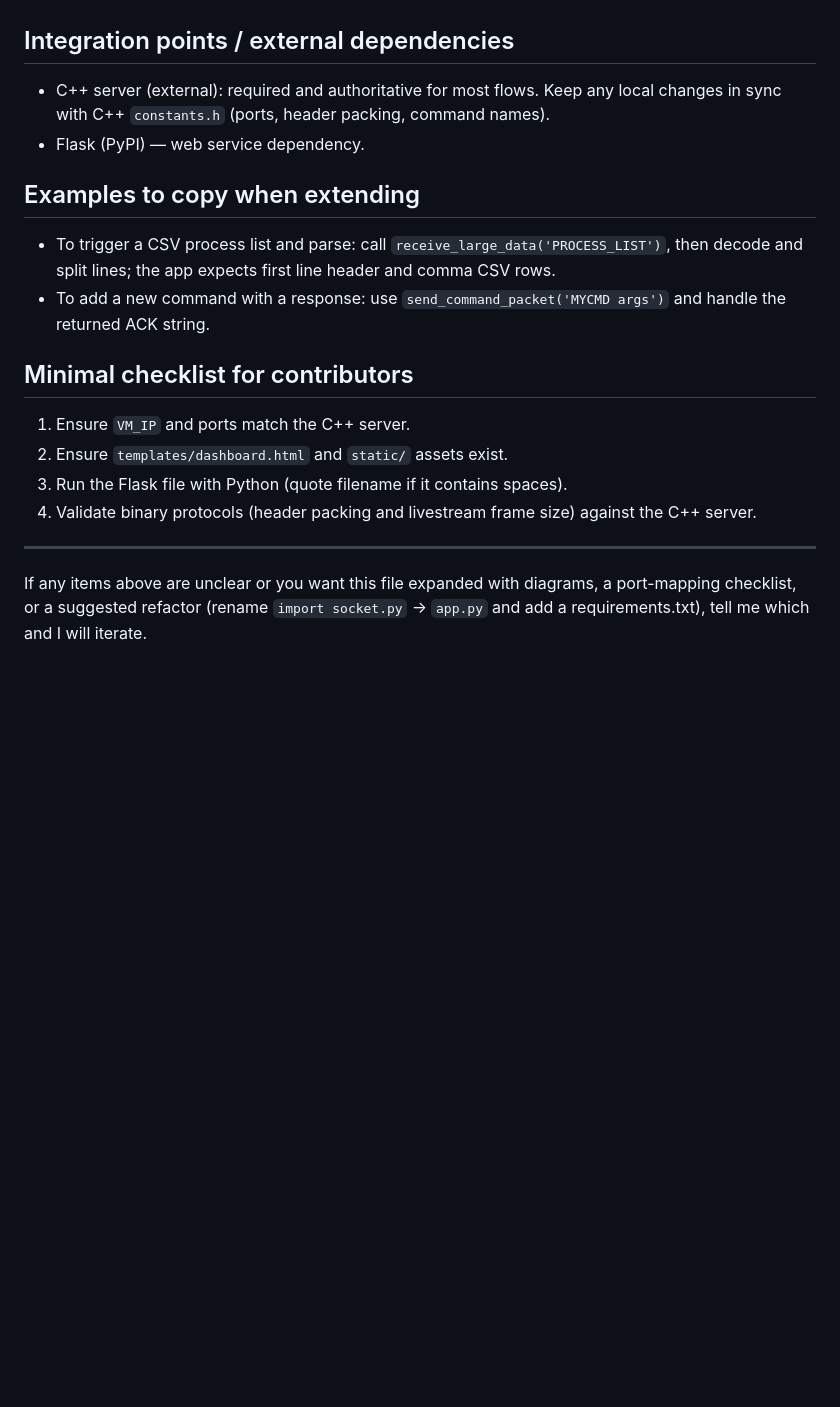
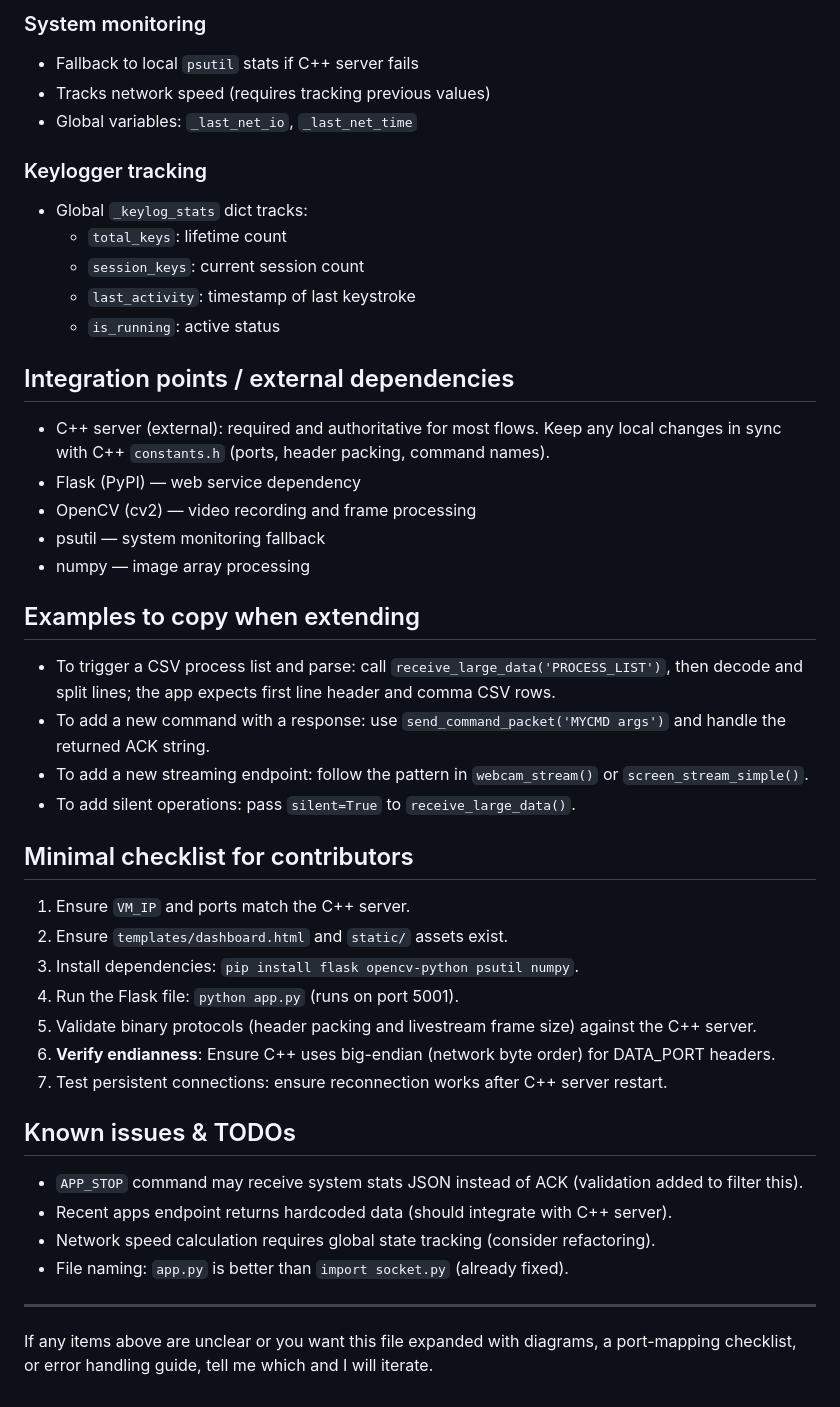
Before and after one commit to NamTran0001/SocketPro, a Markdown page: .github/copilot-instructions.md, the part around the change printed below. GitHub-like rendering; blank space fills up the shorter version.

```diff
--- a/.github/copilot-instructions.md
+++ b/.github/copilot-instructions.md
@@ -61,20 +119,46 @@ Why this split: the C++ side performs privileged / platform-specific capture and
+### System monitoring
+- Fallback to local `psutil` stats if C++ server fails
+- Tracks network speed (requires tracking previous values)
+- Global variables: `_last_net_io`, `_last_net_time`
+
+### Keylogger tracking
+- Global `_keylog_stats` dict tracks:
+  - `total_keys`: lifetime count
+  - `session_keys`: current session count
+  - `last_activity`: timestamp of last keystroke
+  - `is_running`: active status
 
 ## Integration points / external dependencies
 
 - C++ server (external): required and authoritative for most flows. Keep any local changes in sync with C++ `constants.h` (ports, header packing, command names).
-- Flask (PyPI) — web service dependency.
+- Flask (PyPI) — web service dependency
+- OpenCV (cv2) — video recording and frame processing
+- psutil — system monitoring fallback
+- numpy — image array processing
 
 ## Examples to copy when extending
 
 - To trigger a CSV process list and parse: call `receive_large_data('PROCESS_LIST')`, then decode and split lines; the app expects first line header and comma CSV rows.
 - To add a new command with a response: use `send_command_packet('MYCMD args')` and handle the returned ACK string.
+- To add a new streaming endpoint: follow the pattern in `webcam_stream()` or `screen_stream_simple()`.
+- To add silent operations: pass `silent=True` to `receive_large_data()`.
 
 ## Minimal checklist for contributors
 
 1. Ensure `VM_IP` and ports match the C++ server.
 2. Ensure `templates/dashboard.html` and `static/` assets exist.
-3. Run the Flask file with Python (quote filename if it contains spaces).
-4. Validate binary protocols (header packing and livestream frame size) against the C++ server.
+3. Install dependencies: `pip install flask opencv-python psutil numpy`.
+4. Run the Flask file: `python app.py` (runs on port 5001).
+5. Validate binary protocols (header packing and livestream frame size) against the C++ server.
+6. **Verify endianness**: Ensure C++ uses big-endian (network byte order) for DATA_PORT headers.
+7. Test persistent connections: ensure reconnection works after C++ server restart.
+
+## Known issues & TODOs
+
+- `APP_STOP` command may receive system stats JSON instead of ACK (validation added to filter this).
+- Recent apps endpoint returns hardcoded data (should integrate with C++ server).
+- Network speed calculation requires global state tracking (consider refactoring).
+- File naming: `app.py` is better than `import socket.py` (already fixed).
 
 ---
-If any items above are unclear or you want this file expanded with diagrams, a port-mapping checklist, or a suggested refactor (rename `import socket.py` → `app.py` and add a requirements.txt), tell me which and I will iterate.
+If any items above are unclear or you want this file expanded with diagrams, a port-mapping checklist, or error handling guide, tell me which and I will iterate.
```
Also changed, not shown: other parts of .github/copilot-instructions.md (+67 -9 lines).
